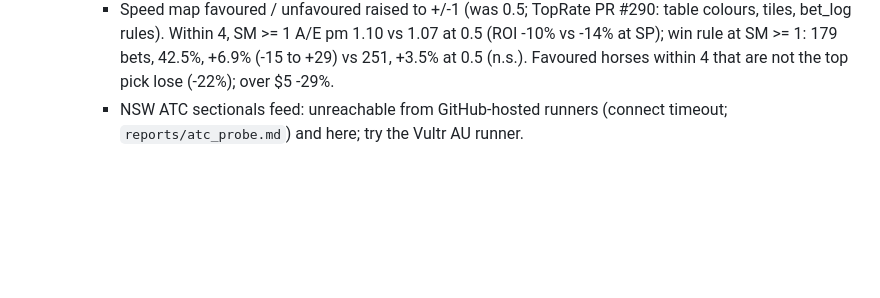
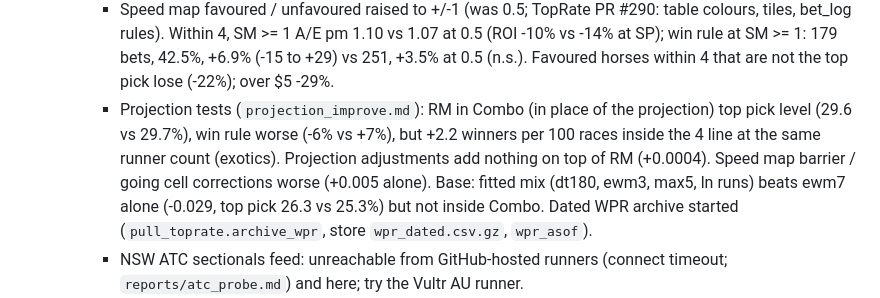
Before and after one commit to mattdwyer01/racing-model, a Markdown page: CLAUDE.md, the part around the change. Drawn GitHub-style; blank space fills up the shorter version.

Commit message:
Projection improvement tests: RM in Combo, adj on RM, speed map corrections, base formula
Co-Authored-By: Claude Opus 5.5 <noreply@anthropic.com>
Claude-Session: https://claude.ai/code/session_0114cXMxvZQqWPL3ci7AXSYf

```diff
--- a/CLAUDE.md
+++ b/CLAUDE.md
@@ -288,6 +288,11 @@ Structure: per-run performance figure -> current ability per horse -> race-day p
     - Speed map favoured / unfavoured raised to +/-1 (was 0.5; TopRate PR #290: table colours, tiles, bet_log rules). Within 4,
       SM >= 1 A/E pm 1.10 vs 1.07 at 0.5 (ROI -10% vs -14% at SP); win rule at SM >= 1: 179 bets, 42.5%, +6.9% (-15 to +29) vs
       251, +3.5% at 0.5 (n.s.). Favoured horses within 4 that are not the top pick lose (-22%); over $5 -29%.
+    - Projection tests (`projection_improve.md`): RM in Combo (in place of the projection) top pick level (29.6 vs 29.7%),
+      win rule worse (-6% vs +7%), but +2.2 winners per 100 races inside the 4 line at the same runner count (exotics). Projection
+      adjustments add nothing on top of RM (+0.0004). Speed map barrier / going cell corrections worse (+0.005 alone).
+      Base: fitted mix (dt180, ewm3, max5, ln runs) beats ewm7 alone (-0.029, top pick 26.3 vs 25.3%) but not inside Combo.
+      Dated WPR archive started (`pull_toprate.archive_wpr`, store `wpr_dated.csv.gz`, `wpr_asof`).
     - NSW ATC sectionals feed: unreachable from GitHub-hosted runners (connect timeout; `reports/atc_probe.md`) and here;
       try the Vultr AU runner.
   - Data quirks found: store RQ GPS parquets have `tab_no` / `cum_dist_m` as strings (now coerced in
```
